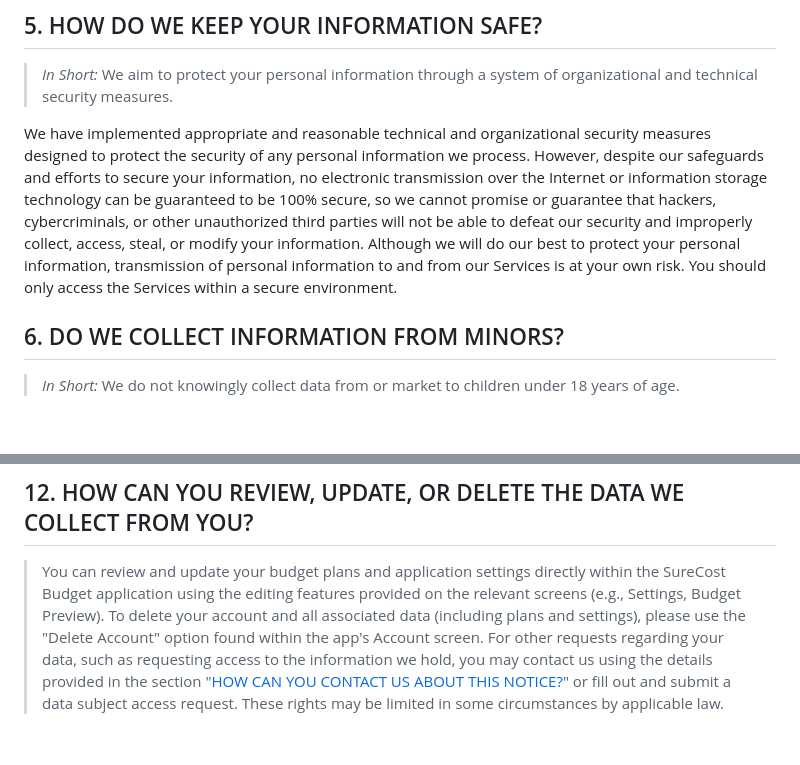
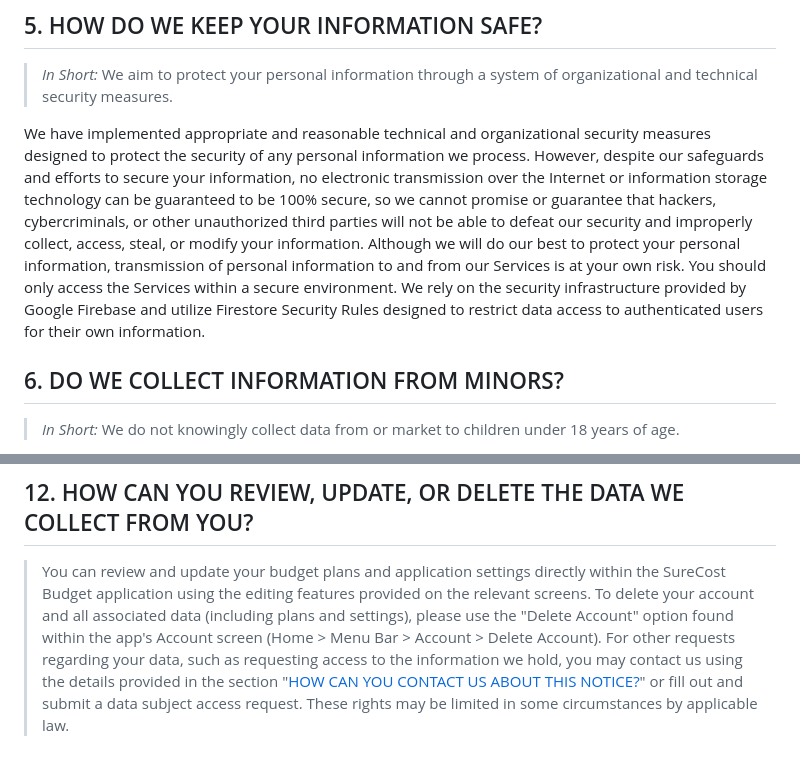
Before and after one commit to mperez561/surecost, a Markdown page: index.md, 2 parts joined by grey strips. GitHub-like rendering; blank space fills up the shorter version.

```diff
--- a/index.md
+++ b/index.md
@@ -100,7 +100,7 @@ When we have no ongoing legitimate business need to process your personal inform
 
 > *In Short:* We aim to protect your personal information through a system of organizational and technical security measures.
 
-We have implemented appropriate and reasonable technical and organizational security measures designed to protect the security of any personal information we process. However, despite our safeguards and efforts to secure your information, no electronic transmission over the Internet or information storage technology can be guaranteed to be 100% secure, so we cannot promise or guarantee that hackers, cybercriminals, or other unauthorized third parties will not be able to defeat our security and improperly collect, access, steal, or modify your information. Although we will do our best to protect your personal information, transmission of personal information to and from our Services is at your own risk. You should only access the Services within a secure environment.
+We have implemented appropriate and reasonable technical and organizational security measures designed to protect the security of any personal information we process. However, despite our safeguards and efforts to secure your information, no electronic transmission over the Internet or information storage technology can be guaranteed to be 100% secure, so we cannot promise or guarantee that hackers, cybercriminals, or other unauthorized third parties will not be able to defeat our security and improperly collect, access, steal, or modify your information. Although we will do our best to protect your personal information, transmission of personal information to and from our Services is at your own risk. You should only access the Services within a secure environment. We rely on the security infrastructure provided by Google Firebase and utilize Firestore Security Rules designed to restrict data access to authenticated users for their own information.
 
 ## 6. DO WE COLLECT INFORMATION FROM MINORS?
 
@@ -234,4 +234,4 @@ If you have questions or comments about this notice, you may email us at **maper
 
 ## 12. HOW CAN YOU REVIEW, UPDATE, OR DELETE THE DATA WE COLLECT FROM YOU?
 
-> You can review and update your budget plans and application settings directly within the SureCost Budget application using the editing features provided on the relevant screens (e.g., Settings, Budget Preview). To delete your account and all associated data (including plans and settings), please use the "Delete Account" option found within the app's Account screen. For other requests regarding your data, such as requesting access to the information we hold, you may contact us using the details provided in the section "[HOW CAN YOU CONTACT US ABOUT THIS NOTICE?](#11-how-can-you-contact-us-about-this-notice)" or fill out and submit a data subject access request. These rights may be limited in some circumstances by applicable law.
+> You can review and update your budget plans and application settings directly within the SureCost Budget application using the editing features provided on the relevant screens. To delete your account and all associated data (including plans and settings), please use the "Delete Account" option found within the app's Account screen (Home > Menu Bar > Account > Delete Account). For other requests regarding your data, such as requesting access to the information we hold, you may contact us using the details provided in the section "[HOW CAN YOU CONTACT US ABOUT THIS NOTICE?](#11-how-can-you-contact-us-about-this-notice)" or fill out and submit a data subject access request. These rights may be limited in some circumstances by applicable law.
```
Also changed, not shown: other parts of index.md (+1 -1 lines).
